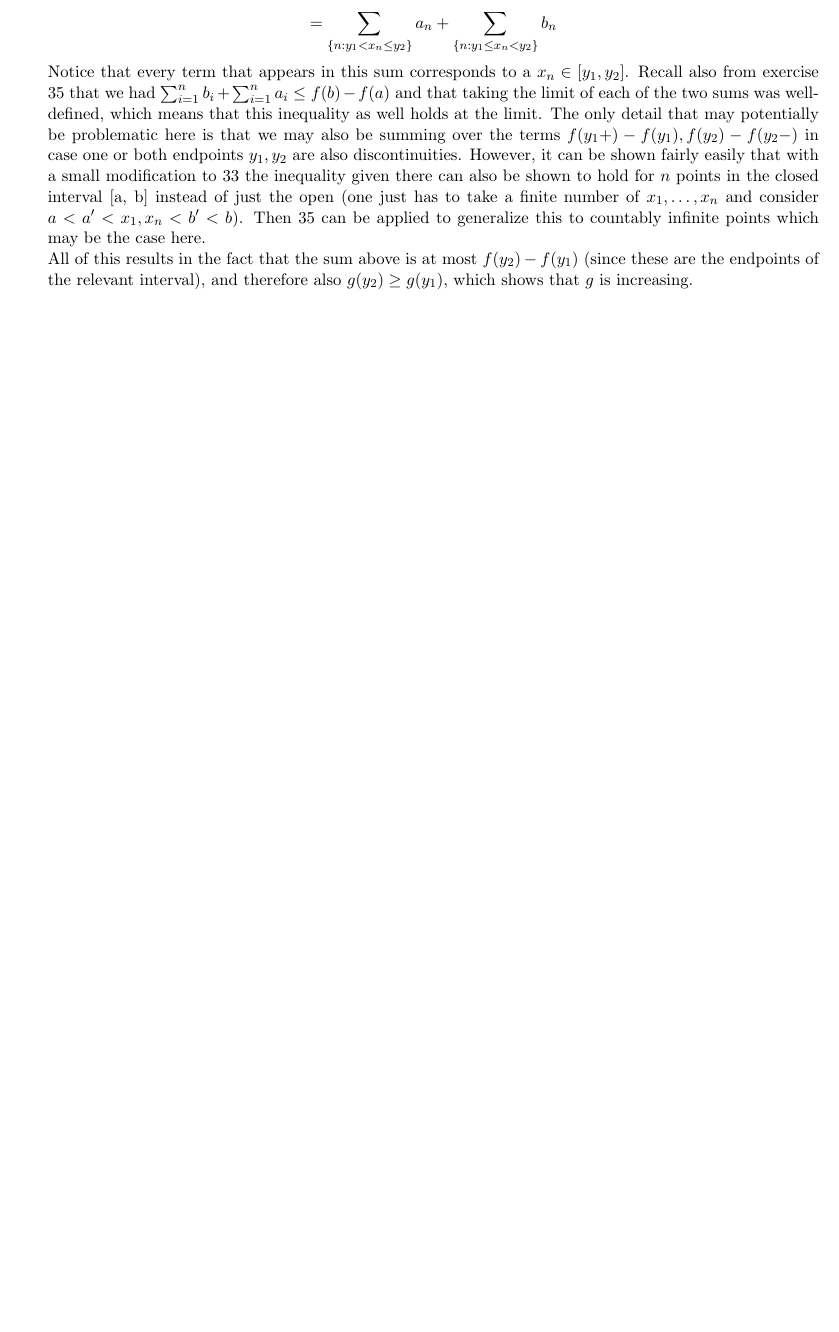
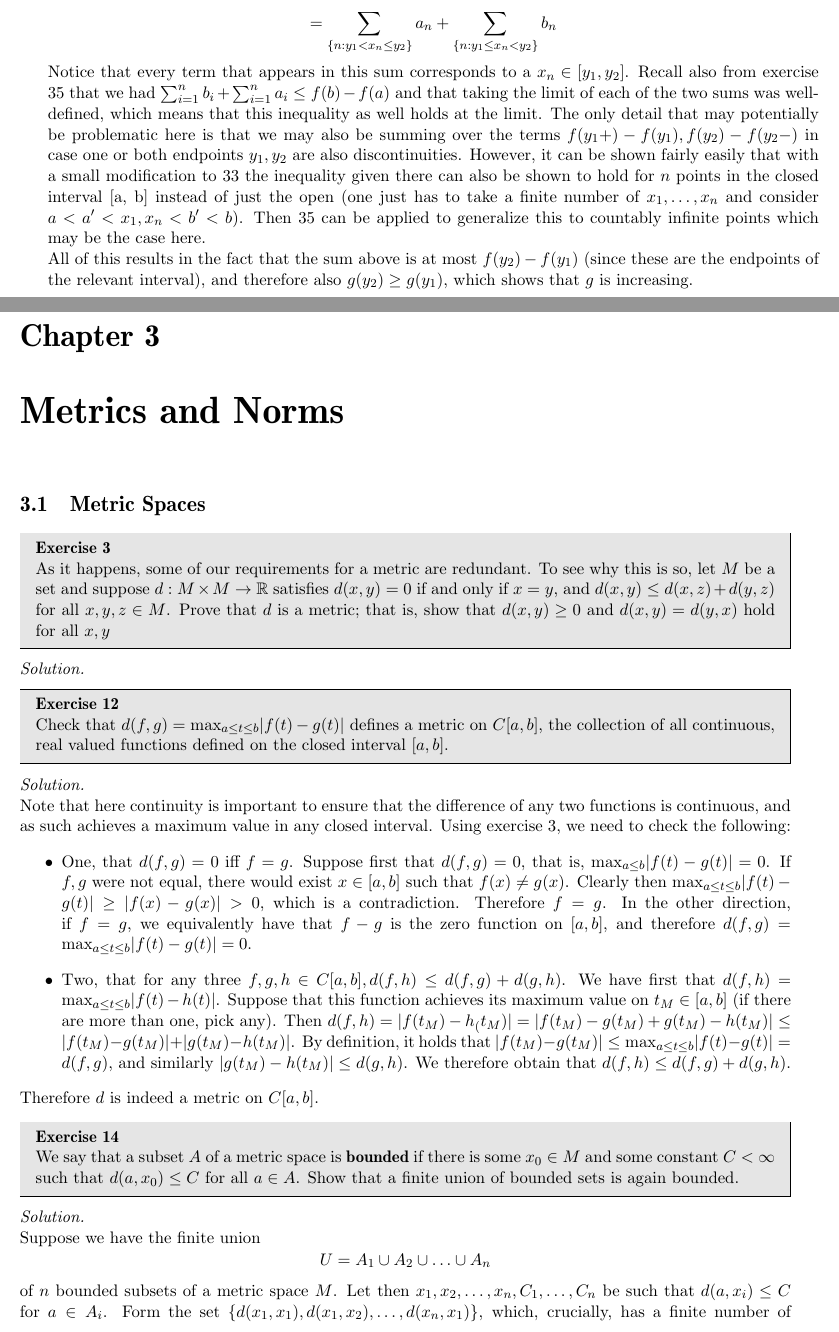
Before and after one commit to geomlyd/math_solutions, a LaTeX thesis (carothers_ra/main.tex, which reads carothers_ra/ch3.tex): part of page 32 of 32 before the commit and two parts of pages 32 and 33 of 34 after it, the two joined at a grey line, cut so that both start at the same text, the shorter picture padded with empty space. Compiled offline with pdfLaTeX.

Commit message:
Several exercises from section 3.1 Carothers

```diff
--- /dev/null
+++ b/carothers_ra/ch3.tex
@@ -0,0 +1,56 @@
+\chapter{Metrics and Norms}
+
+\section{Metric Spaces}
+
+\begin{exercise}{3}
+    As it happens, some of our requirements for a metric are redundant.
+    To see why this is so, let $M$ be a set and suppose $d: M \times M \rightarrow \mathbb{R}$ satisfies $d(x, y) = 0$ if and only if $x = y$, and $d(x, y) \leq d(x, z) + d(y, z)$ for all $x, y, z \in M$.
+    Prove that $d$ is a metric; that is, show that $d(x, y) \geq 0$ and $d(x, y) = d(y, x)$ hold for all $x, y$
+\end{exercise}
+
+\begin{solution}
+
+
+\end{solution}
+
+\begin{exercise}{12}
+    Check that $d(f, g) = \max_{a \leq t \leq b} \lvert f(t) - g(t) \rvert$ defines a metric on $C[a, b]$, the collection of all continuous, real valued functions defined on the closed interval $[a, b]$.
+\end{exercise}
+
+\begin{solution}
+
+    Note that here continuity is important to ensure that the difference of any two functions is continuous, and as such achieves a maximum value in any closed interval.
+    Using exercise 3, we need to check the following:
+    \begin{itemize}
+        \item One, that $d(f, g) = 0$ iff $f = g$.
+        Suppose first that $d(f, g) = 0$, that is, $\max_{a \leq b} \lvert f(t) - g(t) \rvert = 0$.
+        If $f, g$ were not equal, there would exist $x \in [a, b]$ such that $f(x) \neq g(x)$.
+        Clearly then $\max_{a \leq t \leq b} \lvert f(t) - g(t) \rvert \geq \lvert f(x) - g(x) \rvert > 0$, which is a contradiction.
+        Therefore $f = g$.
+        In the other direction, if $f = g$, we equivalently have that $f - g$ is the zero function on $[a, b]$, and therefore $d(f, g) = \max_{a \leq t \leq b} \lvert f(t) - g(t) \rvert = 0$.
+        \item Two, that for any three $f, g, h \in C[a, b], d(f, h) \leq d(f, g) + d(g, h)$.
+        We have first that $d(f, h) = \max_{a \leq t \leq b} \lvert f(t) - h(t) \rvert$.
+        Suppose that this function achieves its maximum value on $t_M \in [a, b]$ (if there are more than one, pick any).
+        Then $d(f, h) = \lvert f(t_M) - h_(t_M) \rvert = \lvert f(t_M) - g(t_M) + g(t_M) - h(t_M) \rvert \leq \lvert f(t_M) - g(t_M) \rvert + \lvert g(t_M) - h(t_M) \rvert$.
+        By definition, it holds that $\lvert f(t_M) - g(t_M) \rvert \leq \max_{a \leq t \leq b} \lvert f(t) - g(t) \rvert = d(f, g)$, and similarly $\lvert g(t_M) - h(t_M) \rvert \leq d(g, h)$.
+        We therefore obtain that $d(f, h) \leq d(f, g) + d(g, h)$.
+    \end{itemize}
+    Therefore $d$ is indeed a metric on $C[a, b]$.
+\end{solution}
+
+\begin{exercise}{14}
+    We say that a subset $A$ of a metric space is \textbf{bounded} if there is some $x_0 \in M$ and some constant $C < \infty$ such that $d(a, x_0) \leq C$ for all $a \in A$.
+    Show that a finite union of bounded sets is again bounded.
+\end{exercise}
+
+\begin{solution}
+
+    Suppose we have the finite union
+    $$U = A_1 \cup A_2 \cup \ldots \cup A_n$$
+    of $n$ bounded subsets of a metric space $M$.
+    Let then $x_1, x_2, \ldots, x_n, C_1, \ldots, C_n$ be such that $d(a, x_i) \leq C$ for $a \in A_i$.
+    Form the set $\{d(x_1, x_1), d(x_1, x_2), \ldots, d(x_n, x_1)\}$, which, crucially, has a finite number of elements, and therefore also has a maximum element, $M$.
+    By the same reasoning, there exists $C$ such that $C = \max\{C_1, \ldots, C_n\}$.
+    Now pick any $a \in U$, which must belong in at least one $A_i$.
+    Therefore:
+    $$d(a, x_1) \leq d(a, x_i) + d(x_i, x_1) \leq C_i + M \leq C + M$$
```
Also changed, not shown: carothers_ra/main.tex (+1 -0 lines), carothers_ra/main.pdf, carothers_ra/ch3.tex (22 more changed lines).
